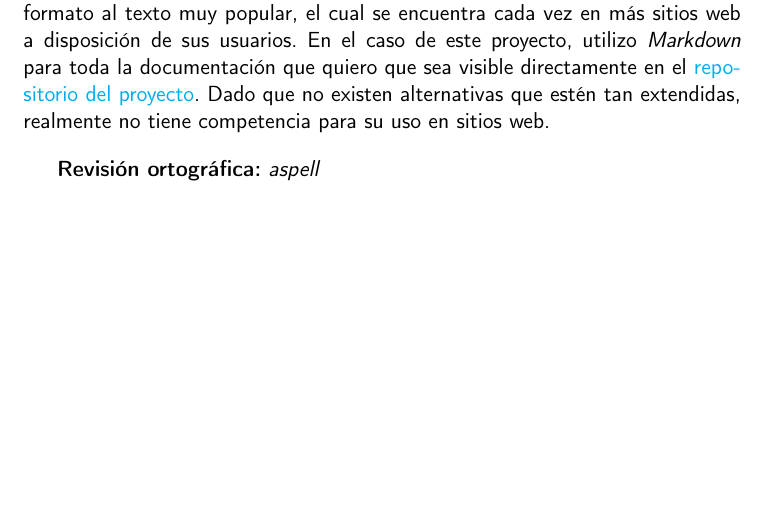
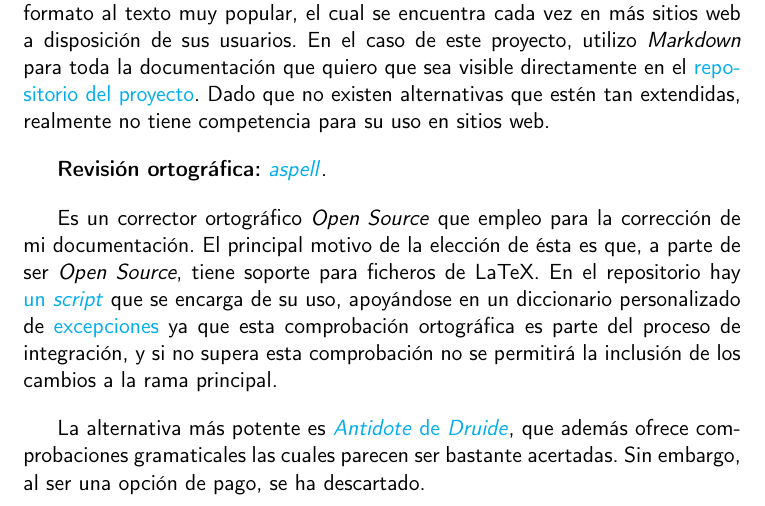
Before and after one commit to Anglepi/My-Many-Reads, a LaTeX book (docs/tex/proyecto.tex, which reads docs/tex/secciones/05_implementacion.tex): part of page 48 of 51, cut so that both start at the same text, the shorter picture padded with empty space. Compiled offline with pdfLaTeX.

Commit message:
#15 ADD spell checker justification

```diff
--- a/docs/tex/secciones/05_implementacion.tex
+++ b/docs/tex/secciones/05_implementacion.tex
@@ -119,4 +119,8 @@ Aunque LaTeX es algo más tedioso de usar puesto que la configuración inicial e
 
 Por otra parte está \textit{Markdown}. Se trata de un lenguaje de marcas para dar formato al texto muy popular, el cual se encuentra cada vez en más sitios web a disposición de sus usuarios. En el caso de este proyecto, utilizo \textit{Markdown} para toda la documentación que quiero que sea visible directamente en el \href{https://github.com/Anglepi/My-Many-Reads}{repositorio del proyecto}. Dado que no existen alternativas que estén tan extendidas, realmente no tiene competencia para su uso en sitios web.
 
-\textbf{Revisión ortográfica:} \textit{aspell}
+\textbf{Revisión ortográfica:} \href{http://aspell.net/}{\textit{aspell}}.
+
+Es un corrector ortográfico \textit{Open Source} que empleo para la corrección de mi documentación. El principal motivo de la elección de ésta es que, a parte de ser \textit{Open Source}, tiene soporte para ficheros de LaTeX. En el repositorio hay \href{https://github.com/Anglepi/My-Many-Reads/blob/main/scripts/spellcheck.sh}{un \textit{script}} que se encarga de su uso, apoyándose en un diccionario personalizado de \href{https://github.com/Anglepi/My-Many-Reads/blob/main/scripts/spellcheckDictionary.txt}{excepciones} ya que esta comprobación ortográfica es parte del proceso de integración, y si no supera esta comprobación no se permitirá la inclusión de los cambios a la rama principal.
+
+La alternativa más potente es \href{https://www.antidote.info/en/}{\textit{Antidote} de \textit{Druide}}, que además ofrece comprobaciones gramaticales las cuales parecen ser bastante acertadas. Sin embargo, al ser una opción de pago, se ha descartado.
```
